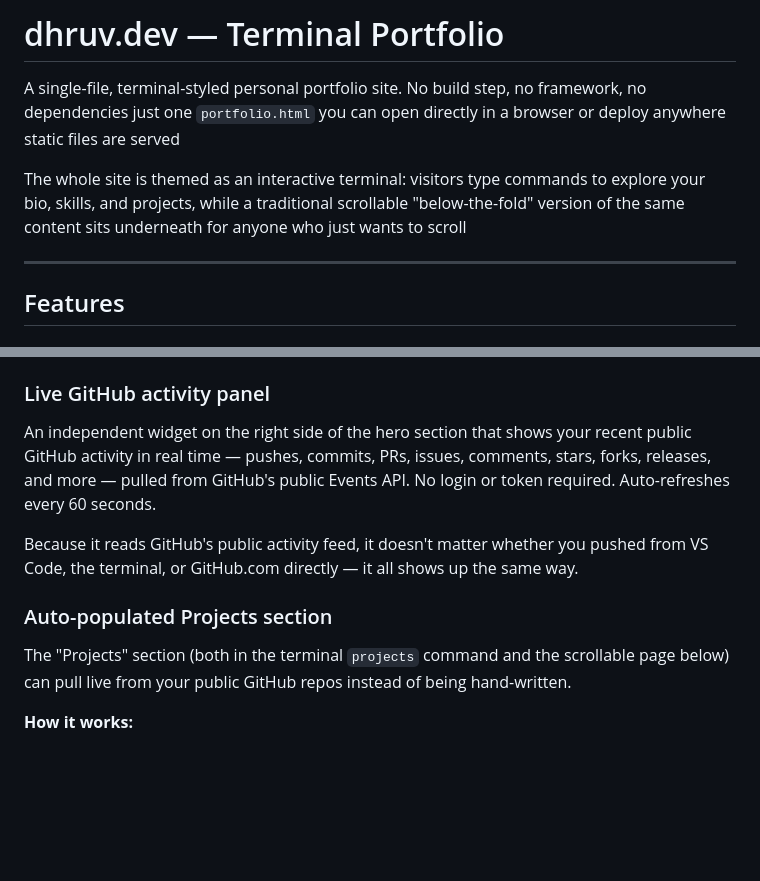
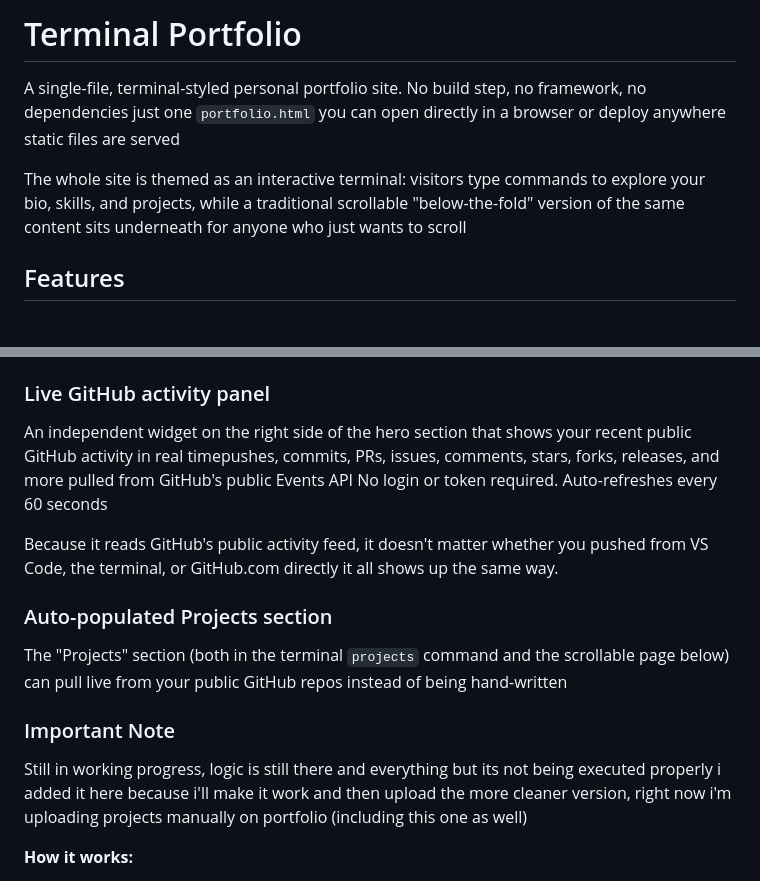
Before and after one commit to metalpluto/Porfolio, a Markdown page: README.md, 2 parts joined by grey strips. Drawn GitHub-style; blank space fills up the shorter version.

Commit message:
Refactor README content and formatting
Updated README.md for clarity and formatting improvements.

```diff
--- a/README.md
+++ b/README.md
@@ -1,10 +1,8 @@
-# dhruv.dev — Terminal Portfolio
+# Terminal Portfolio
 
 A single-file, terminal-styled personal portfolio site. No build step, no framework, no dependencies just one `portfolio.html` you can open directly in a browser or deploy anywhere static files are served
 
 The whole site is themed as an interactive terminal: visitors type commands to explore your bio, skills, and projects, while a traditional scrollable "below-the-fold" version of the same content sits underneath for anyone who just wants to scroll
-
----
 
 ## Features
 
@@ -56,12 +54,14 @@ Each theme also has its own distinct **cursor animation style** (glow pulse, har
 - Preference is saved in `localStorage`
 
 ### Live GitHub activity panel
-An independent widget on the right side of the hero section that shows your recent public GitHub activity in real time — pushes, commits, PRs, issues, comments, stars, forks, releases, and more — pulled from GitHub's public Events API. No login or token required. Auto-refreshes every 60 seconds.
+An independent widget on the right side of the hero section that shows your recent public GitHub activity in real timepushes, commits, PRs, issues, comments, stars, forks, releases, and more pulled from GitHub's public Events API No login or token required. Auto-refreshes every 60 seconds
 
-Because it reads GitHub's public activity feed, it doesn't matter whether you pushed from VS Code, the terminal, or GitHub.com directly — it all shows up the same way.
+Because it reads GitHub's public activity feed, it doesn't matter whether you pushed from VS Code, the terminal, or GitHub.com directly it all shows up the same way.
 
 ### Auto-populated Projects section
-The "Projects" section (both in the terminal `projects` command and the scrollable page below) can pull live from your public GitHub repos instead of being hand-written.
+The "Projects" section (both in the terminal `projects` command and the scrollable page below) can pull live from your public GitHub repos instead of being hand-written
+### Important Note
+Still in working progress, logic is still there and everything but its not being executed properly i added it here because i'll make it work and then upload the more cleaner version, right now i'm uploading projects manually on portfolio (including this one as well)
 
 **How it works:**
 - Repos tagged with the GitHub topic `portfolio` are automatically shown as projects
```
Also changed, not shown: other parts of README.md (+5 -5 lines).
